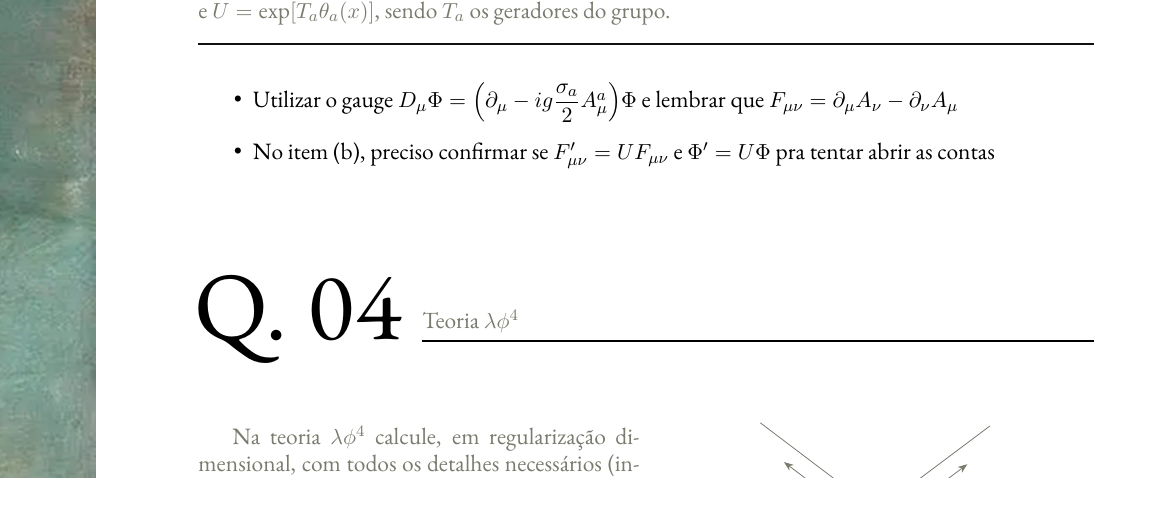
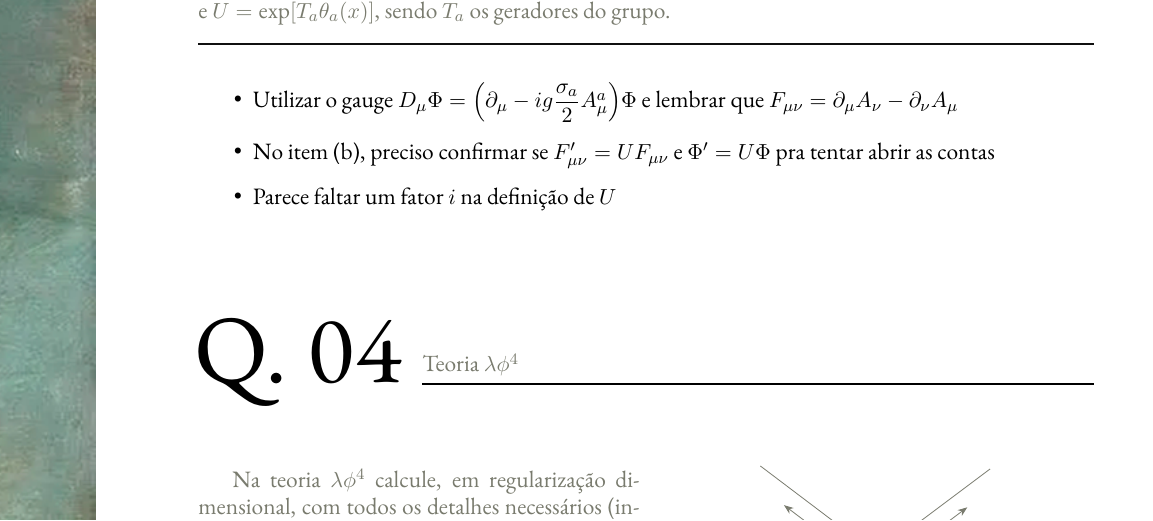
Before and after one commit to Jimeens/PGF5300_Hadrons, a LaTeX document (Listas/lista2.tex, which reads Listas/Solutions/Solutions2/ex3.tex): part of page 3 of 5, cut so that both start at the same text. Compiled offline with XeLaTeX.

Commit message:
Update ex3.tex

```diff
--- a/Listas/Solutions/Solutions2/ex3.tex
+++ b/Listas/Solutions/Solutions2/ex3.tex
@@ -1,4 +1,5 @@
 \begin{itemize}
     \item Utilizar o gauge $D_{\mu}\Phi = \qty(\partial_{\mu} - ig\dfrac{\sigma_{a}}{2}A_{\mu}^{a})\Phi$ e lembrar que $F_{\mu\nu} = \partial_{\mu}A_{\nu} - \partial_{\nu}A_{\mu}$
     \item No item (b), preciso confirmar se $F_{\mu\nu}' = UF_{\mu\nu}$ e $\Phi' = U\Phi$ pra tentar abrir as contas
+    \item Parece faltar um fator $i$ na definição de $U$
 \end{itemize}
```
